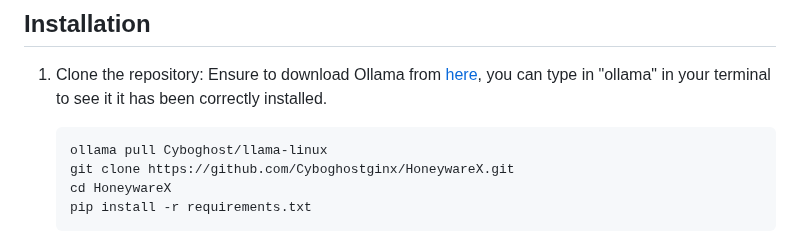
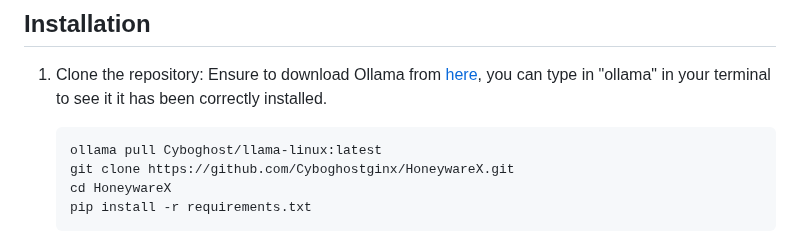
Before and after one commit to Cyboghostginx/HoneywareX, a Markdown page: Readme.md, the part around the change. Rendered like a GitHub page.

````diff
--- a/Readme.md
+++ b/Readme.md
@@ -36,7 +36,7 @@ To improve speed, the commands are classified into 3 parts namely:
    Ensure to download Ollama from [here](https://ollama.com/download/linux), you can type in "ollama" in your terminal to see it it has been correctly installed.
 
    ```bash
-   ollama pull Cyboghost/llama-linux
+   ollama pull Cyboghost/llama-linux:latest
    git clone https://github.com/Cyboghostginx/HoneywareX.git
    cd HoneywareX
    pip install -r requirements.txt
````
